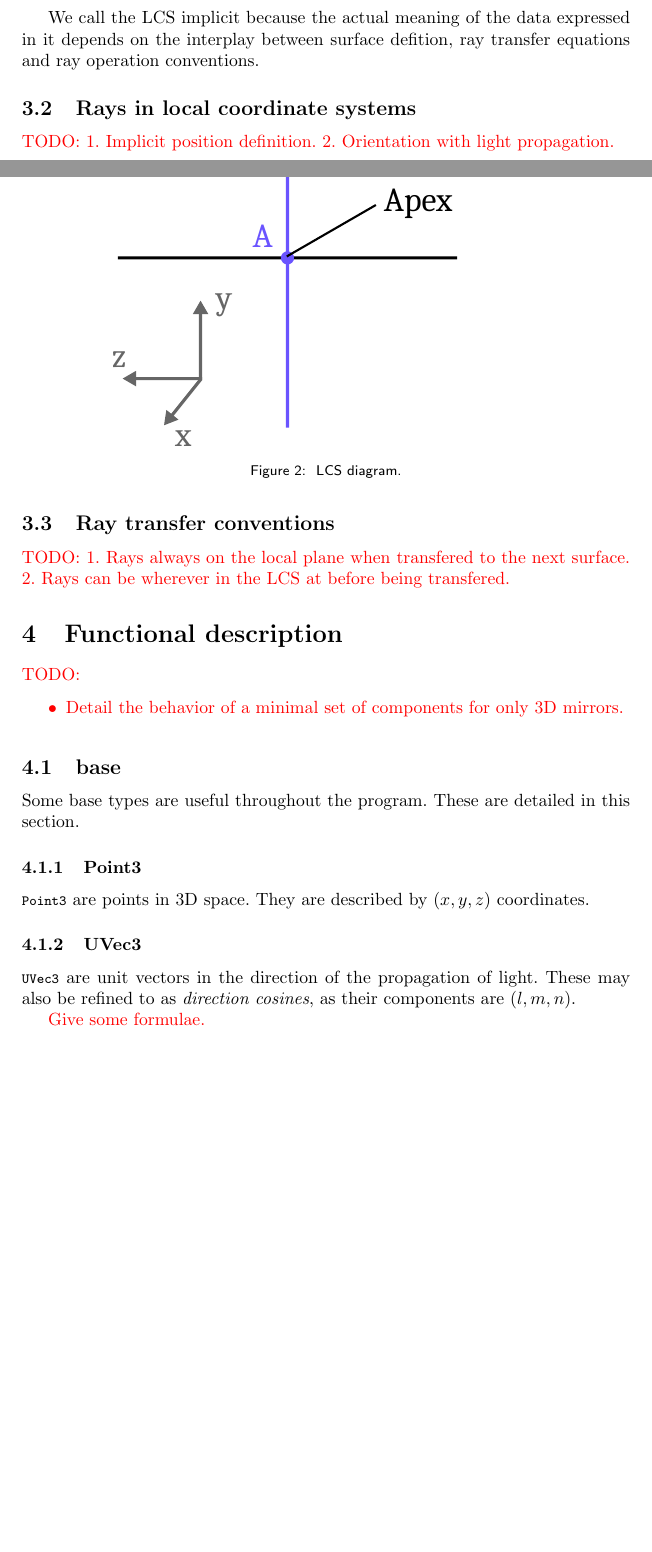
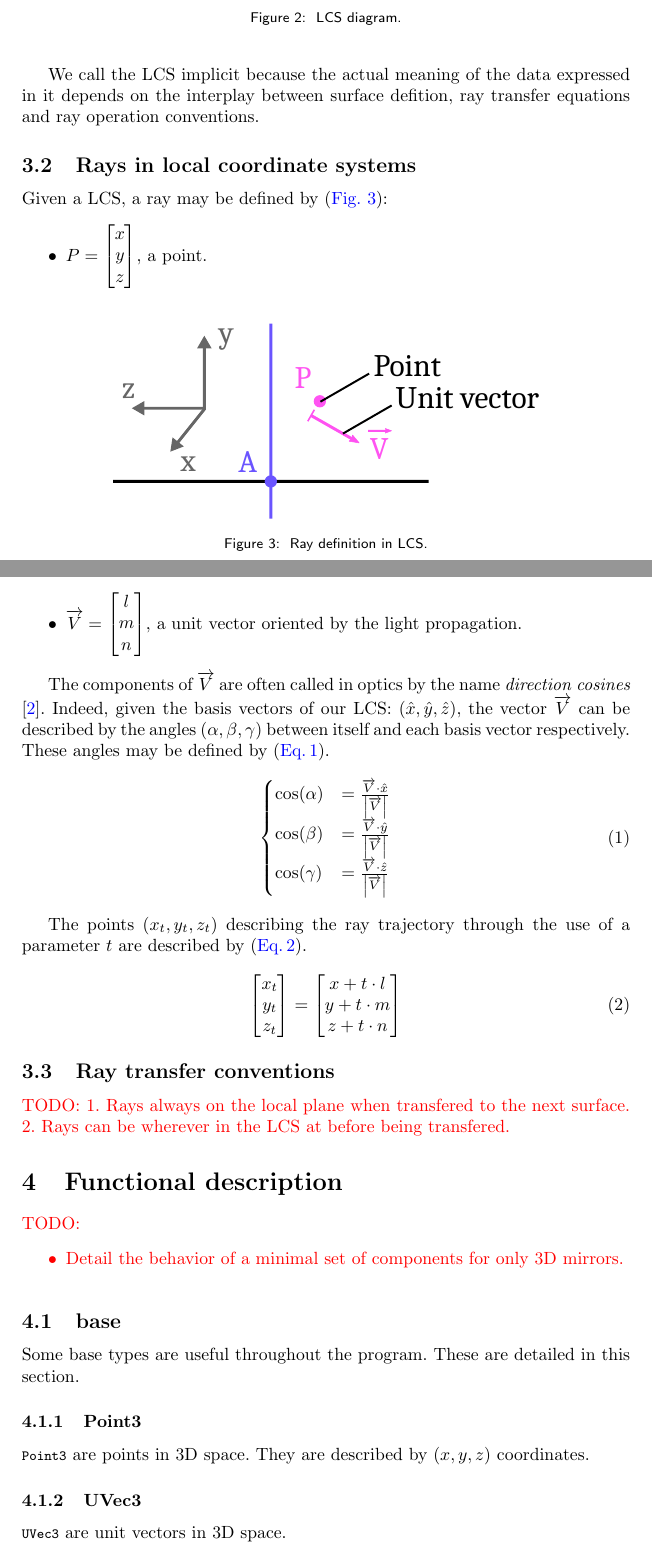
Before and after one commit to thomashoullier/robintrace, a LaTeX paper (doc/main.tex, which reads doc/sections/content.tex): two parts of pages 3 and 5 of 10 before the commit and two parts of pages 5 and 6 of 11 after it, joined at a grey line, cut so that both start at the same text, the shorter picture padded with empty space. Compiled offline with pdfLaTeX.

Commit message:
documented rays in LCS

```diff
--- a/doc/sections/content.tex
+++ b/doc/sections/content.tex
@@ -91,9 +91,50 @@ expressed in it depends on the interplay between surface defition, ray
 transfer equations and ray operation conventions.
 
 \subsection{Rays in local coordinate systems}
-\textcolor{red}{TODO:
-1. Implicit position definition.
-2. Orientation with light propagation.}
+
+\begin{figure} \caption{\label{fig:ray-in-LCS} Ray definition
+in \gls{LCS}.}
+\includesvg[width=.7\textwidth]{images/conventions/ray_in_LCS.svg}
+\end{figure}
+
+Given a \gls{LCS}, a ray may be defined by (\cref{fig:ray-in-LCS}):
+\begin{itemize}
+\item $P = \begin{bmatrix}x \\ y \\ z \end{bmatrix}$, a point.
+\item $\overrightarrow{V} = \begin{bmatrix} l \\ m \\ n \end{bmatrix}$, a unit
+vector oriented by the light propagation.
+\end{itemize}
+
+The components of $\overrightarrow{V}$ are often called in optics by the name
+\emph{direction cosines} \cite{mathworld:direction-cosine}. Indeed, given the
+basis vectors of our \gls{LCS}: $(\hat{x}, \hat{y}, \hat{z})$, the vector
+$\overrightarrow{V}$ can be described by the angles $(\alpha, \beta, \gamma)$
+between itself and each basis vector respectively. These angles may be defined
+by \cref{eq:direction-cosines}.
+
+\begin{equation} \label{eq:direction-cosines}
+\begin{cases}
+\cos(\alpha) &= \frac{\overrightarrow{V} \cdot \hat{x}}
+                     {\abs{\overrightarrow{V}}} \\
+\cos(\beta) &= \frac{\overrightarrow{V} \cdot \hat{y}}
+                    {\abs{\overrightarrow{V}}} \\
+\cos(\gamma) &= \frac{\overrightarrow{V} \cdot \hat{z}}
+                     {\abs{\overrightarrow{V}}}
+\end{cases}
+\end{equation}
+
+The points $(x_t, y_t, z_t)$ describing the ray trajectory through the use of a parameter $t$
+are described by \cref{eq:ray-trajectory}.
+
+\begin{equation} \label{eq:ray-trajectory}
+\begin{bmatrix}
+x_t \\ y_t \\ z_t
+\end{bmatrix} =
+\begin{bmatrix}
+x + t \cdot l \\
+y + t \cdot m \\
+z + t \cdot n
+\end{bmatrix}
+\end{equation}
 
 \subsection{Ray transfer conventions}
 \textcolor{red}{TODO:
@@ -116,11 +157,7 @@ section.
 coordinates.
 
 \subsubsection{UVec3}
-\lstinline{UVec3} are unit vectors in the direction of the propagation
-of light. These may also be refined to as \emph{direction cosines},
-as their components are $(l, m, n)$.
-
-\textcolor{red}{Give some formulae.}
+\lstinline{UVec3} are unit vectors in 3D space.
 
 \subsection{ray}
 \lstinline{ray} objects are the centerpiece of the simulation. They must be
```
Also changed, not shown: doc/biblio.bib (+7 -0 lines), doc/images/conventions/ray_in_LCS.svg (added), doc/sections/content.tex (16 more changed lines).
